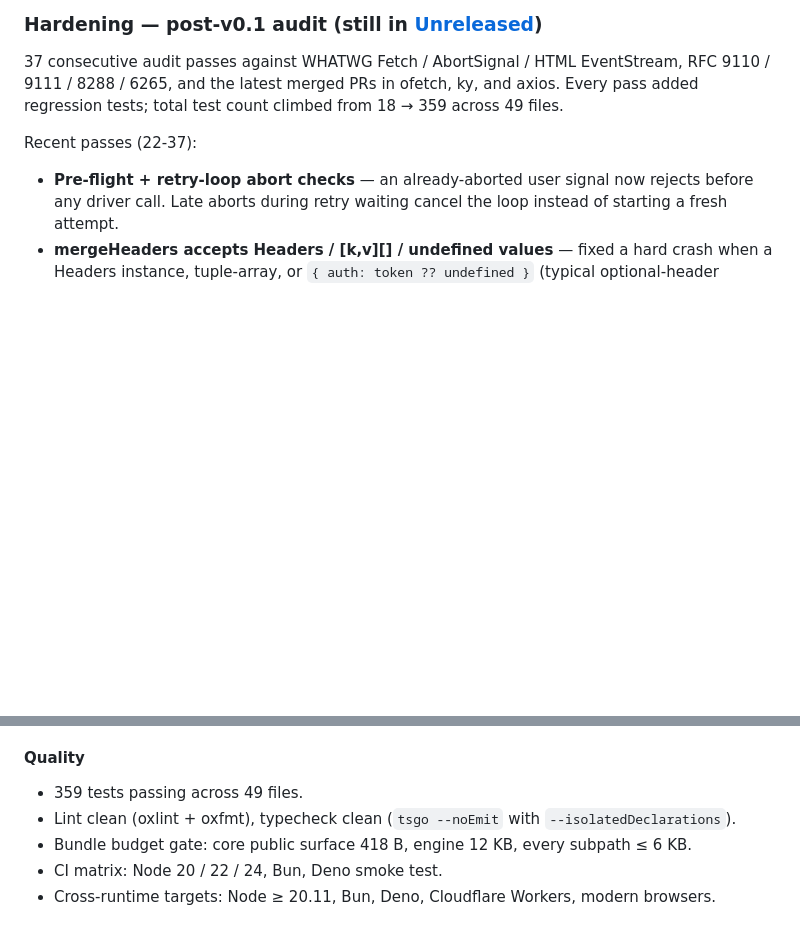
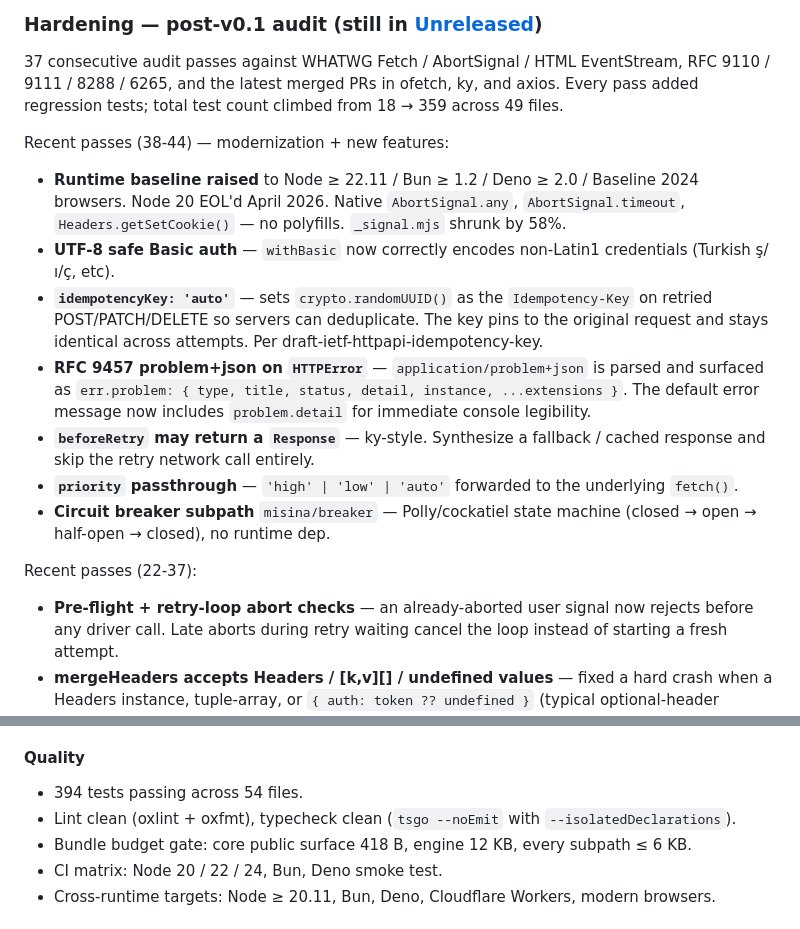
Before and after one commit to productdevbook/misina, a Markdown page: CHANGELOG.md, 2 parts joined by grey strips. Drawn GitHub-style; blank space fills up the shorter version.

```diff
--- a/CHANGELOG.md
+++ b/CHANGELOG.md
@@ -12,6 +12,29 @@ adheres to [Semantic Versioning](https://semver.org/).
 EventStream, RFC 9110 / 9111 / 8288 / 6265, and the latest merged PRs in
 ofetch, ky, and axios. Every pass added regression tests; total test
 count climbed from 18 → 359 across 49 files.
+
+Recent passes (38-44) — modernization + new features:
+
+- **Runtime baseline raised** to Node ≥ 22.11 / Bun ≥ 1.2 / Deno ≥ 2.0 /
+  Baseline 2024 browsers. Node 20 EOL'd April 2026. Native
+  `AbortSignal.any`, `AbortSignal.timeout`, `Headers.getSetCookie()` —
+  no polyfills. `_signal.mjs` shrunk by 58%.
+- **UTF-8 safe Basic auth** — `withBasic` now correctly encodes
+  non-Latin1 credentials (Turkish ş/ı/ç, etc).
+- **`idempotencyKey: 'auto'`** — sets `crypto.randomUUID()` as the
+  `Idempotency-Key` on retried POST/PATCH/DELETE so servers can
+  deduplicate. The key pins to the original request and stays
+  identical across attempts. Per draft-ietf-httpapi-idempotency-key.
+- **RFC 9457 problem+json on `HTTPError`** — `application/problem+json`
+  is parsed and surfaced as `err.problem: { type, title, status, detail,
+  instance, ...extensions }`. The default error message now includes
+  `problem.detail` for immediate console legibility.
+- **`beforeRetry` may return a `Response`** — ky-style. Synthesize a
+  fallback / cached response and skip the retry network call entirely.
+- **`priority` passthrough** — `'high' | 'low' | 'auto'` forwarded to
+  the underlying `fetch()`.
+- **Circuit breaker subpath** `misina/breaker` — Polly/cockatiel
+  state machine (closed → open → half-open → closed), no runtime dep.
 
 Recent passes (22-37):
 
@@ -205,7 +228,7 @@ HTTP client.
 
 #### Quality
 
-- 359 tests passing across 49 files.
+- 394 tests passing across 54 files.
 - Lint clean (oxlint + oxfmt), typecheck clean (`tsgo --noEmit` with `--isolatedDeclarations`).
 - Bundle budget gate: core public surface 418 B, engine 12 KB, every subpath ≤ 6 KB.
 - CI matrix: Node 20 / 22 / 24, Bun, Deno smoke test.
```
Also changed, not shown: README.md (+5 -2 lines).
